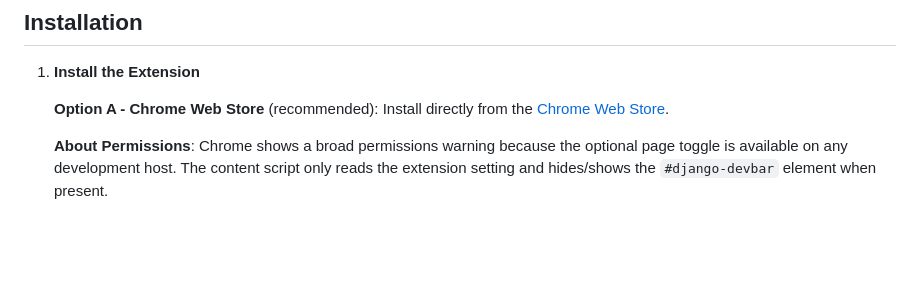
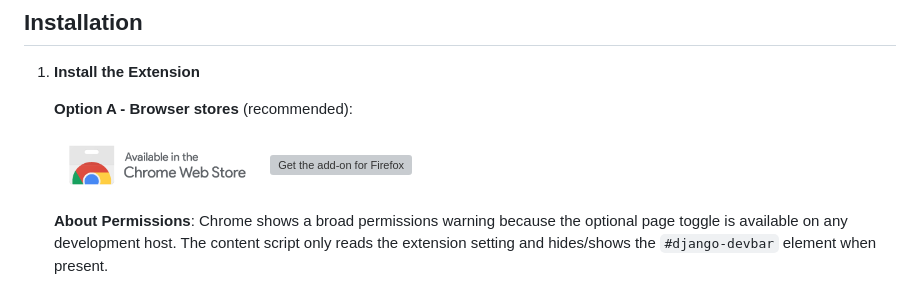
Before and after one commit to amureki/django-devbar, a Markdown page: browser-extension/README.md, the part around the change. Drawn GitHub-style; pictures changed too: docs/badges/chrome-web-store.png (added); blank space fills up the shorter version; grey boxes are pictures that could not be loaded.

```diff
--- a/browser-extension/README.md
+++ b/browser-extension/README.md
@@ -14,8 +14,10 @@ A DevTools extension for viewing Django DevBar performance metrics directly in y
 
 1. **Install the Extension**
 
-   **Option A - Chrome Web Store** (recommended):
-   Install directly from the [Chrome Web Store](https://chromewebstore.google.com/detail/django-devbar/fehcaaopchkbknbdhjadnmehiifdmeid).
+   **Option A - Browser stores** (recommended):
+
+   <a href="https://chromewebstore.google.com/detail/django-devbar/fehcaaopchkbknbdhjadnmehiifdmeid"><img src="../docs/badges/chrome-web-store.png" alt="Available in the Chrome Web Store" height="60"></a>
+   <a href="https://addons.mozilla.org/en-US/firefox/addon/django-devbar/"><img src="../docs/badges/firefox-addons.svg" alt="Get the add-on for Firefox" height="60"></a>
 
    **About Permissions**: Chrome shows a broad permissions warning because the optional page toggle is available on any development host. The content script only reads the extension setting and hides/shows the `#django-devbar` element when present.
 
```
Also changed, not shown: README.md (+6 -1 lines), 1 other file.
